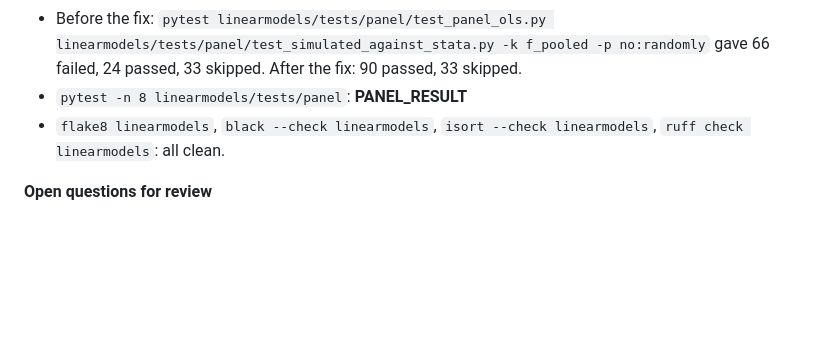
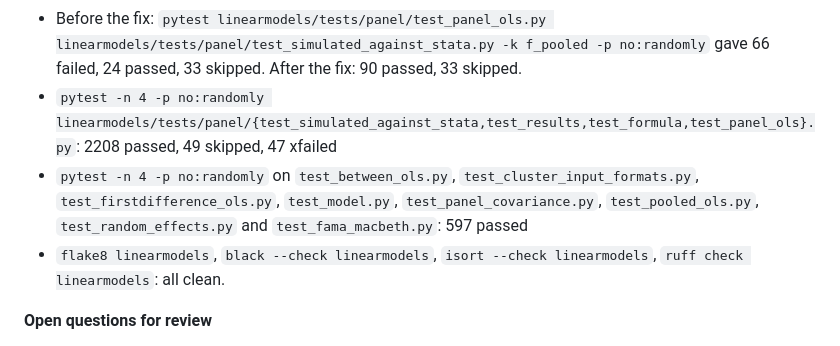
Before and after one commit to azrabano23/playground, a Markdown page: oss-patches/linearmodels/631-PR.md, the part around the change. GitHub-like rendering; blank space fills up the shorter version.

Commit message:
Finalize linearmodels #631 and arch #801 drafts
Co-Authored-By: Claude Opus 5.5 <noreply@anthropic.com>
Claude-Session: https://claude.ai/code/session_019gowMLtBd5j4q9r5BCx88S

```diff
--- a/oss-patches/linearmodels/631-PR.md
+++ b/oss-patches/linearmodels/631-PR.md
@@ -36,7 +36,8 @@ m = PanelOLS.from_formula("lwage ~ 1 + hours + married + union + EntityEffects",
 - `test_simulated_against_stata.py::test_f_pooled` used to skip when Stata's `F_f` was missing. It now asserts that linearmodels returns an `InvalidTestStatistic` in exactly those cases (FE with robust or clustered covariance).
 - New `test_panel_ols.py::test_f_pooled_robust_cov`, parametrised over robust, clustered-by-entity and kernel. It checks that `f_pooled` is invalid/NaN and not in the summary, that `f_statistic` is unchanged, and that the unadjusted fit still reports poolability.
 - Before the fix: `pytest linearmodels/tests/panel/test_panel_ols.py linearmodels/tests/panel/test_simulated_against_stata.py -k f_pooled -p no:randomly` gave 66 failed, 24 passed, 33 skipped. After the fix: 90 passed, 33 skipped.
-- `pytest -n 8 linearmodels/tests/panel`: __PANEL_RESULT__
+- `pytest -n 4 -p no:randomly linearmodels/tests/panel/{test_simulated_against_stata,test_results,test_formula,test_panel_ols}.py`: 2208 passed, 49 skipped, 47 xfailed
+- `pytest -n 4 -p no:randomly` on `test_between_ols.py`, `test_cluster_input_formats.py`, `test_firstdifference_ols.py`, `test_model.py`, `test_panel_covariance.py`, `test_pooled_ols.py`, `test_random_effects.py` and `test_fama_macbeth.py`: 597 passed
 - `flake8 linearmodels`, `black --check linearmodels`, `isort --check linearmodels`, `ruff check linearmodels`: all clean.
 
 **Open questions for review**
```
